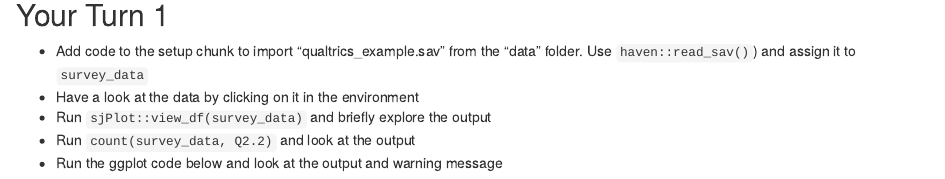
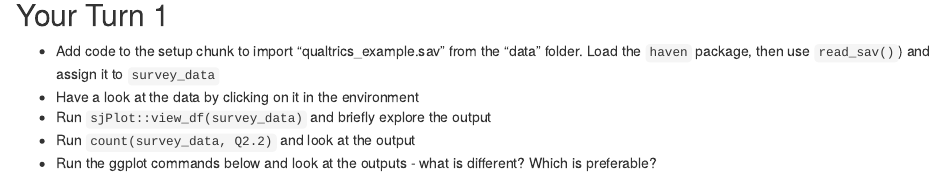
Before and after one commit to LukasWallrich/bbk_bbs_R_workshop, an R Markdown document (Day 1/Exercises/05-Import-And-Troubleshooting-Exercises.Rmd): the page in a window 1100 px wide, from 200 px down. Rendered offline with R 4.5, knitr and Pandoc, with nearby package versions; some code elsewhere in the file could not run offline.

Commit message:
Minor exercise clarifications

```diff
--- a/Day 1/Exercises/05-Import-And-Troubleshooting-Exercises.Rmd
+++ b/Day 1/Exercises/05-Import-And-Troubleshooting-Exercises.Rmd
@@ -11,8 +11,8 @@ pacman::p_load_gh("lukaswallrich/timesaveR")
 
 ## Your Turn 1
 
-* Add code to the setup chunk to import "qualtrics_example.sav" from the "data" folder. Use `haven::read_sav()`) and assign it to `survey_data`
+* Add code to the setup chunk to import "qualtrics_example.sav" from the "data" folder. Load the `haven` package, then use `read_sav()`) and assign it to `survey_data`
 * Have a look at the data by clicking on it in the environment
 * Run `sjPlot::view_df(survey_data)` and briefly explore the output
 * Run `count(survey_data, Q2.2)` and look at the output
-* Run the ggplot code below and look at the output and warning message
+* Run the ggplot commands below and look at the outputs - what is different? Which is preferable?
```
Also changed, not shown: Day 1/Exercises/03-Transform-Exercises.Rmd (+1 -1 lines), Day 2/Exercises/03-MLM-Exercises.Rmd (+1 -0 lines), Day 1/Exercises/05-Import-And-Troubleshooting-Exercises.Rmd (3 more changed lines).
